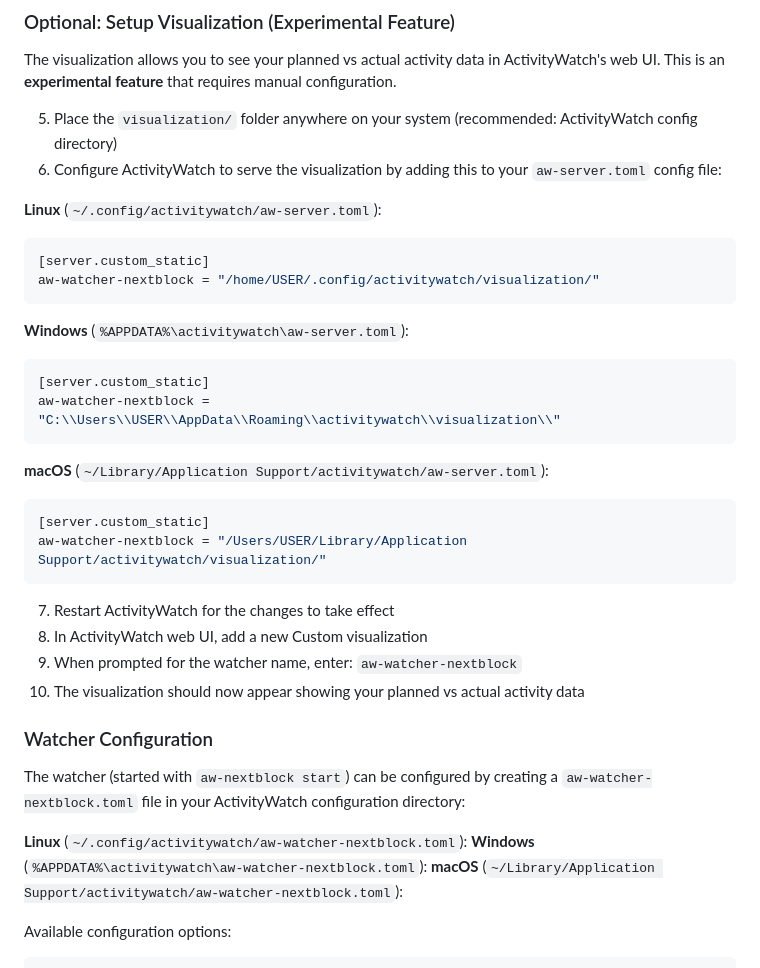
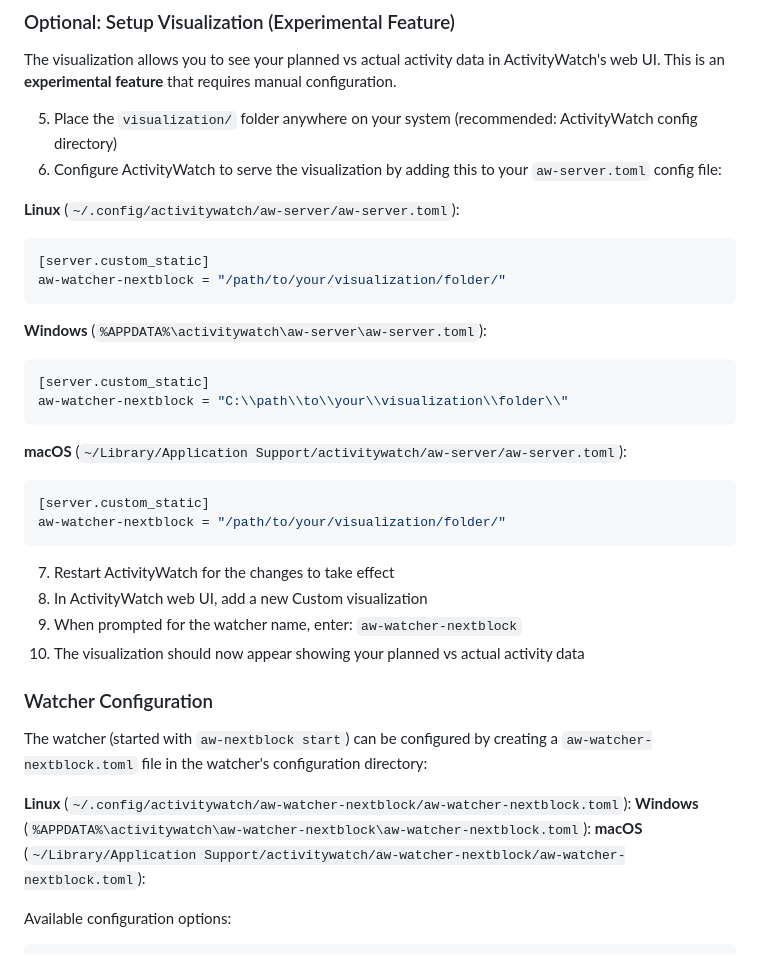
Before and after one commit to felixzsh/aw-timeblock, a Markdown page: README.md, the part around the change. Rendered like a GitHub page.

Commit message:
docs: fix config dirs

````diff
--- a/README.md
+++ b/README.md
@@ -150,22 +150,22 @@ The visualization allows you to see your planned vs actual activity data in Acti
 5. Place the `visualization/` folder anywhere on your system (recommended: ActivityWatch config directory)
 6. Configure ActivityWatch to serve the visualization by adding this to your `aw-server.toml` config file:
 
-**Linux** (`~/.config/activitywatch/aw-server.toml`):
+**Linux** (`~/.config/activitywatch/aw-server/aw-server.toml`):
 ```toml
 [server.custom_static]
-aw-watcher-nextblock = "/home/USER/.config/activitywatch/visualization/"
+aw-watcher-nextblock = "/path/to/your/visualization/folder/"
 ```
 
-**Windows** (`%APPDATA%\activitywatch\aw-server.toml`):
+**Windows** (`%APPDATA%\activitywatch\aw-server\aw-server.toml`):
 ```toml
 [server.custom_static]
-aw-watcher-nextblock = "C:\\Users\\USER\\AppData\\Roaming\\activitywatch\\visualization\\"
+aw-watcher-nextblock = "C:\\path\\to\\your\\visualization\\folder\\"
 ```
 
-**macOS** (`~/Library/Application Support/activitywatch/aw-server.toml`):
+**macOS** (`~/Library/Application Support/activitywatch/aw-server/aw-server.toml`):
 ```toml
 [server.custom_static]
-aw-watcher-nextblock = "/Users/USER/Library/Application Support/activitywatch/visualization/"
+aw-watcher-nextblock = "/path/to/your/visualization/folder/"
 ```
 
 7. Restart ActivityWatch for the changes to take effect
@@ -175,11 +175,11 @@ aw-watcher-nextblock = "/Users/USER/Library/Application Support/activitywatch/vi
 
 ### Watcher Configuration
 
-The watcher (started with `aw-nextblock start`) can be configured by creating a `aw-watcher-nextblock.toml` file in your ActivityWatch configuration directory:
+The watcher (started with `aw-nextblock start`) can be configured by creating a `aw-watcher-nextblock.toml` file in the watcher's configuration directory:
 
-**Linux** (`~/.config/activitywatch/aw-watcher-nextblock.toml`):
-**Windows** (`%APPDATA%\activitywatch\aw-watcher-nextblock.toml`):
-**macOS** (`~/Library/Application Support/activitywatch/aw-watcher-nextblock.toml`):
+**Linux** (`~/.config/activitywatch/aw-watcher-nextblock/aw-watcher-nextblock.toml`):
+**Windows** (`%APPDATA%\activitywatch\aw-watcher-nextblock\aw-watcher-nextblock.toml`):
+**macOS** (`~/Library/Application Support/activitywatch/aw-watcher-nextblock/aw-watcher-nextblock.toml`):
 
 Available configuration options:
 
````
